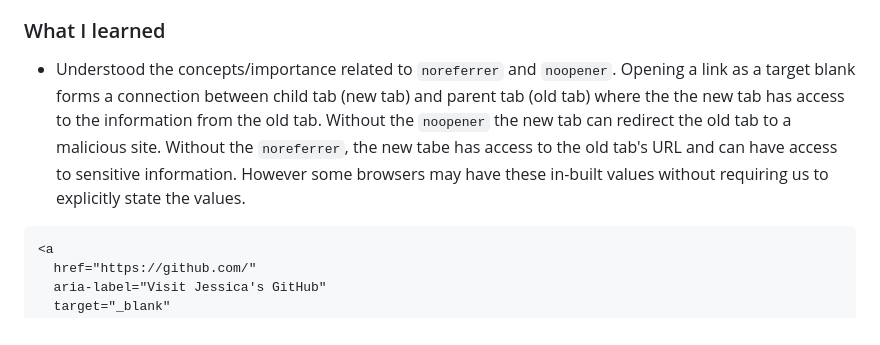
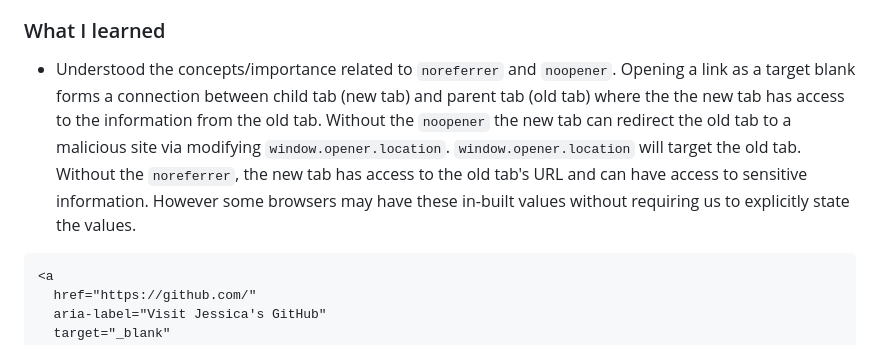
Before and after one commit to rupali317/social-links-profile-main, a Markdown page: README.md, the part around the change. Drawn GitHub-style.

Commit message:
Corrections on the readme

````diff
--- a/README.md
+++ b/README.md
@@ -75,7 +75,7 @@ Active state
 
 ### What I learned
 
-- Understood the concepts/importance related to `noreferrer` and `noopener`. Opening a link as a target blank forms a connection between child tab (new tab) and parent tab (old tab) where the the new tab has access to the information from the old tab. Without the `noopener` the new tab can redirect the old tab to a malicious site. Without the `noreferrer`, the new tabe has access to the old tab's URL and can have access to sensitive information. However some browsers may have these in-built values without requiring us to explicitly state the values.
+- Understood the concepts/importance related to `noreferrer` and `noopener`. Opening a link as a target blank forms a connection between child tab (new tab) and parent tab (old tab) where the the new tab has access to the information from the old tab. Without the `noopener` the new tab can redirect the old tab to a malicious site via modifying `window.opener.location`. `window.opener.location` will target the old tab. Without the `noreferrer`, the new tab has access to the old tab's URL and can have access to sensitive information. However some browsers may have these in-built values without requiring us to explicitly state the values.
 
 ```html
 <a
````
